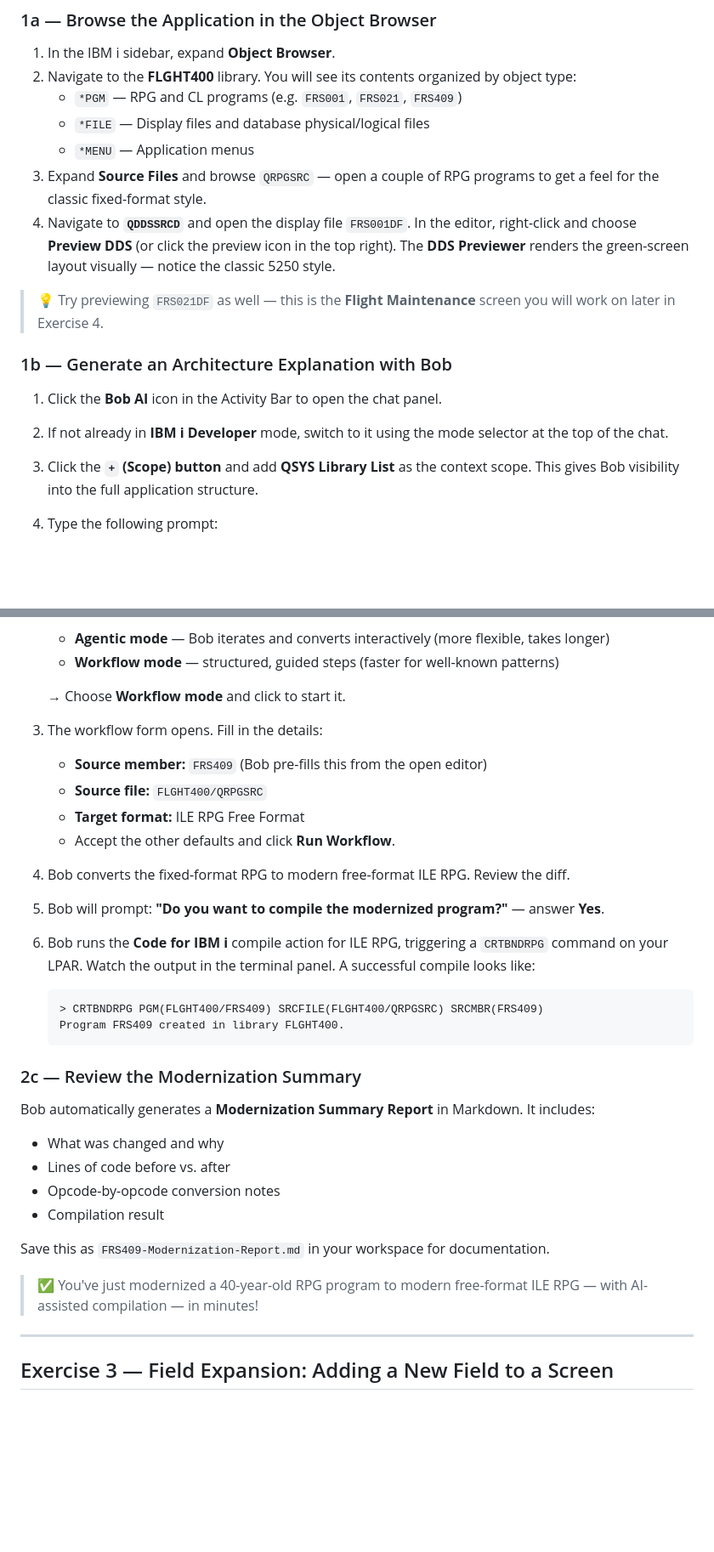
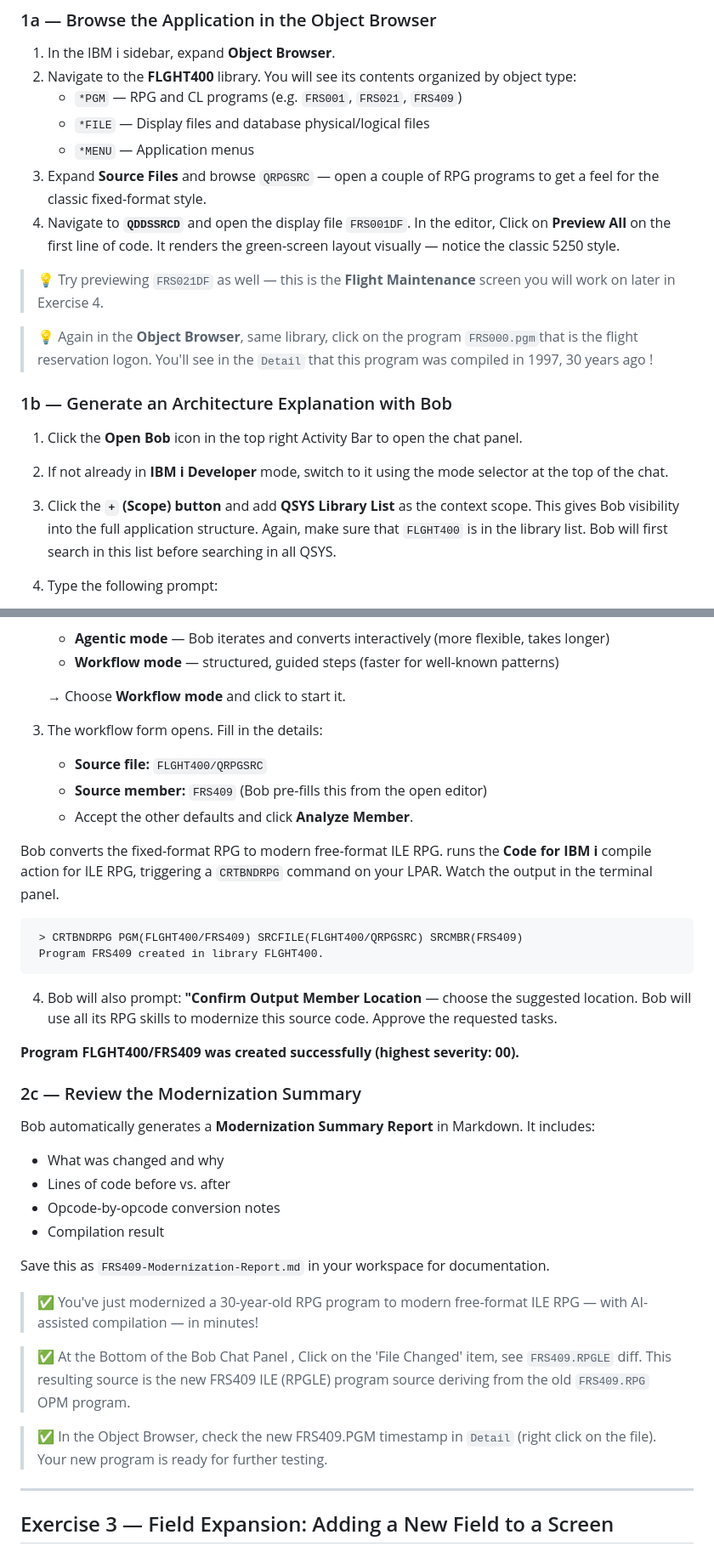
Before and after one commit to bmarolleau/flight400-demo, a Markdown page: README.md, 2 parts joined by grey strips. Shown at 85% size. Drawn GitHub-style; blank space fills up the shorter version.

````diff
--- a/README.md
+++ b/README.md
@@ -119,15 +120,18 @@ CL: CPYFRMSTMF FROMSTMF('/home/YOURUSER/ibmi-lab/FLGHT400.FILE')
    - `*FILE` — Display files and database physical/logical files
    - `*MENU` — Application menus
 3. Expand **Source Files** and browse `QRPGSRC` — open a couple of RPG programs to get a feel for the classic fixed-format style.
-4. Navigate to **`QDDSSRCD`** and open the display file `FRS001DF`. In the editor, right-click and choose **Preview DDS** (or click the preview icon in the top right). The **DDS Previewer** renders the green-screen layout visually — notice the classic 5250 style.
+4. Navigate to **`QDDSSRCD`** and open the display file `FRS001DF`. In the editor, Click on **Preview All** on the first line of code. It renders the green-screen layout visually — notice the classic 5250 style.
 
 > 💡 Try previewing `FRS021DF` as well — this is the **Flight Maintenance** screen you will work on later in Exercise 4.
 
+> 💡 Again in the **Object Browser**, same library,  click on the program `FRS000.pgm`that is the flight reservation logon. You'll see in the `Detail` that this program was compiled in 1997, 30 years ago !
+
+
 ### 1b — Generate an Architecture Explanation with Bob
 
-1. Click the **Bob AI** icon in the Activity Bar to open the chat panel.
+1. Click the **Open Bob** icon in the top right Activity Bar to open the chat panel.
 2. If not already in **IBM i Developer** mode, switch to it using the mode selector at the top of the chat.
-3. Click the **`+` (Scope) button** and add **QSYS Library List** as the context scope. This gives Bob visibility into the full application structure.
+3. Click the **`+` (Scope) button** and add **QSYS Library List** as the context scope. This gives Bob visibility into the full application structure. Again, make sure that `FLGHT400` is in the library list. Bob will first search in this list before searching in all QSYS.
 4. Type the following prompt:
 
    > *"Generate a comprehensive architecture overview of the FLIGHT400 application in Markdown format. Include a high-level description, the main program flows, key programs and their roles, a Mermaid architecture diagram, and a summary of the database tables used."*
@@ -179,21 +183,20 @@ CL: CPYFRMSTMF FROMSTMF('/home/YOURUSER/ibmi-lab/FLGHT400.FILE')
    → Choose **Workflow mode** and click to start it.
 
 3. The workflow form opens. Fill in the details:
+   - **Source file:** `FLGHT400/QRPGSRC`
    - **Source member:** `FRS409` (Bob pre-fills this from the open editor)
-   - **Source file:** `FLGHT400/QRPGSRC`
-   - **Target format:** ILE RPG Free Format
-   - Accept the other defaults and click **Run Workflow**.
+   - Accept the other defaults and click **Analyze Member**.
 
-4. Bob converts the fixed-format RPG to modern free-format ILE RPG. Review the diff.
-
-5. Bob will prompt: **"Do you want to compile the modernized program?"** — answer **Yes**.
-
-6. Bob runs the **Code for IBM i** compile action for ILE RPG, triggering a `CRTBNDRPG` command on your LPAR. Watch the output in the terminal panel. A successful compile looks like:
-
-   ```
+Bob converts the fixed-format RPG to modern free-format ILE RPG.
+runs the **Code for IBM i** compile action for ILE RPG, triggering a `CRTBNDRPG` command on your LPAR. Watch the output in the terminal panel.
+  ```
    > CRTBNDRPG PGM(FLGHT400/FRS409) SRCFILE(FLGHT400/QRPGSRC) SRCMBR(FRS409)
    Program FRS409 created in library FLGHT400.
    ```
+
+4. Bob will also prompt: **"Confirm Output Member Location** — choose the suggested location. Bob will use all its RPG skills to modernize this source code. Approve the requested tasks.
+
+**Program FLGHT400/FRS409 was created successfully (highest severity: 00).**
 
 ### 2c — Review the Modernization Summary
 
@@ -205,7 +208,11 @@ Bob automatically generates a **Modernization Summary Report** in Markdown. It i
 
 Save this as `FRS409-Modernization-Report.md` in your workspace for documentation.
 
-> ✅ You've just modernized a 40-year-old RPG program to modern free-format ILE RPG — with AI-assisted compilation — in minutes!
+> ✅ You've just modernized a 30-year-old RPG program to modern free-format ILE RPG — with AI-assisted compilation — in minutes!
+
+> ✅ At the Bottom of the Bob Chat Panel , Click on the 'File Changed' item, see `FRS409.RPGLE` diff. This resulting source is the new FRS409 ILE (RPGLE) program source deriving from the old `FRS409.RPG` OPM program.
+
+> ✅ In the Object Browser, check the new FRS409.PGM timestamp in `Detail` (right click on the file). Your new program is ready for further testing.
 
 ---
 
````
Also changed, not shown: other parts of README.md (+17 -16 lines).
